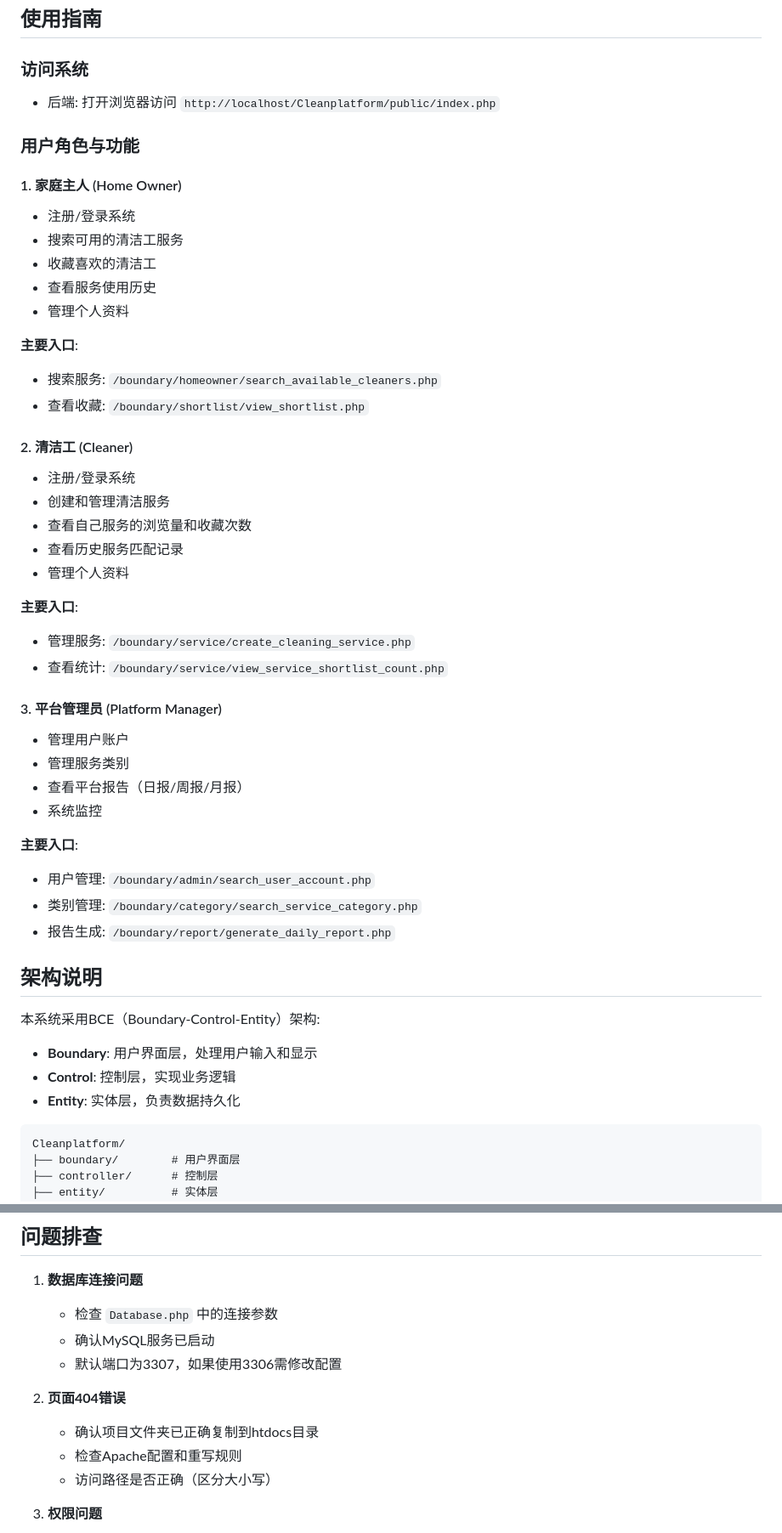
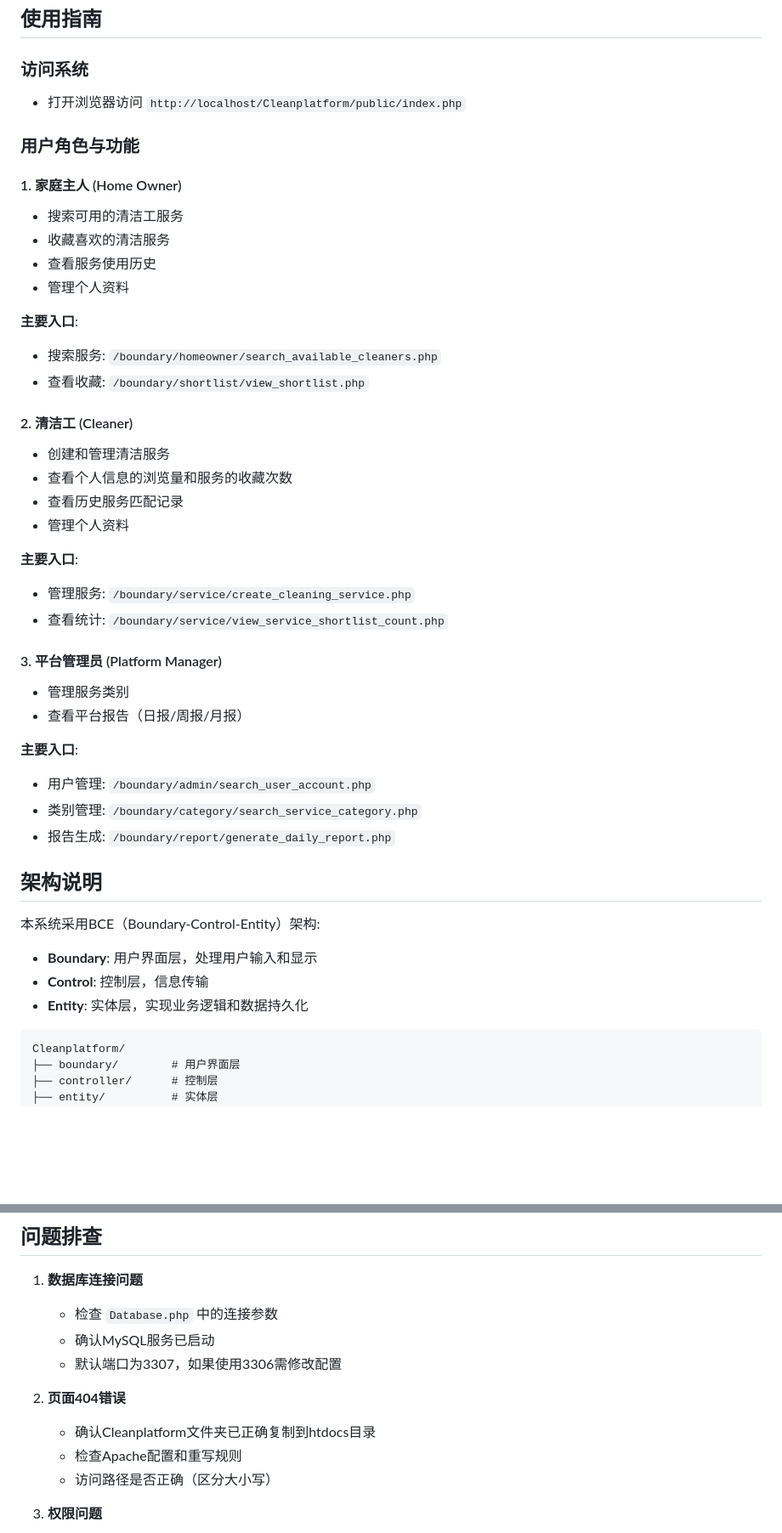
Before and after one commit to Cindy323-code/cleaners-platform, a Markdown page: README.md, 2 parts joined by grey strips. Shown at 85% size. GitHub-like rendering; blank space fills up the shorter version.

````diff
--- a/README.md
+++ b/README.md
@@ -45,15 +44,14 @@
 
 ### 访问系统
 
-- 后端: 打开浏览器访问 `http://localhost/Cleanplatform/public/index.php`
+- 打开浏览器访问 `http://localhost/Cleanplatform/public/index.php`
 
 ### 用户角色与功能
 
 #### 1. 家庭主人 (Home Owner)
 
-- 注册/登录系统
 - 搜索可用的清洁工服务
-- 收藏喜欢的清洁工
+- 收藏喜欢的清洁服务
 - 查看服务使用历史
 - 管理个人资料
 
@@ -63,9 +61,8 @@
 
 #### 2. 清洁工 (Cleaner)
 
-- 注册/登录系统
 - 创建和管理清洁服务
-- 查看自己服务的浏览量和收藏次数
+- 查看个人信息的浏览量和服务的收藏次数
 - 查看历史服务匹配记录
 - 管理个人资料
 
@@ -75,10 +72,8 @@
 
 #### 3. 平台管理员 (Platform Manager)
 
-- 管理用户账户
 - 管理服务类别
 - 查看平台报告（日报/周报/月报）
-- 系统监控
 
 **主要入口**:
 - 用户管理: `/boundary/admin/search_user_account.php`
@@ -90,8 +85,8 @@
 本系统采用BCE（Boundary-Control-Entity）架构:
 
 - **Boundary**: 用户界面层，处理用户输入和显示
-- **Control**: 控制层，实现业务逻辑
-- **Entity**: 实体层，负责数据持久化
+- **Control**: 控制层，信息传输
+- **Entity**: 实体层，实现业务逻辑和数据持久化
 
 ```
 Cleanplatform/
@@ -110,7 +105,7 @@ Cleanplatform/
    - 默认端口为3307，如果使用3306需修改配置
 
 2. **页面404错误**
-   - 确认项目文件夹已正确复制到htdocs目录
+   - 确认Cleanplatform文件夹已正确复制到htdocs目录
    - 检查Apache配置和重写规则
    - 访问路径是否正确（区分大小写）
 
````
Also changed, not shown: other parts of README.md (+0 -1 lines).
